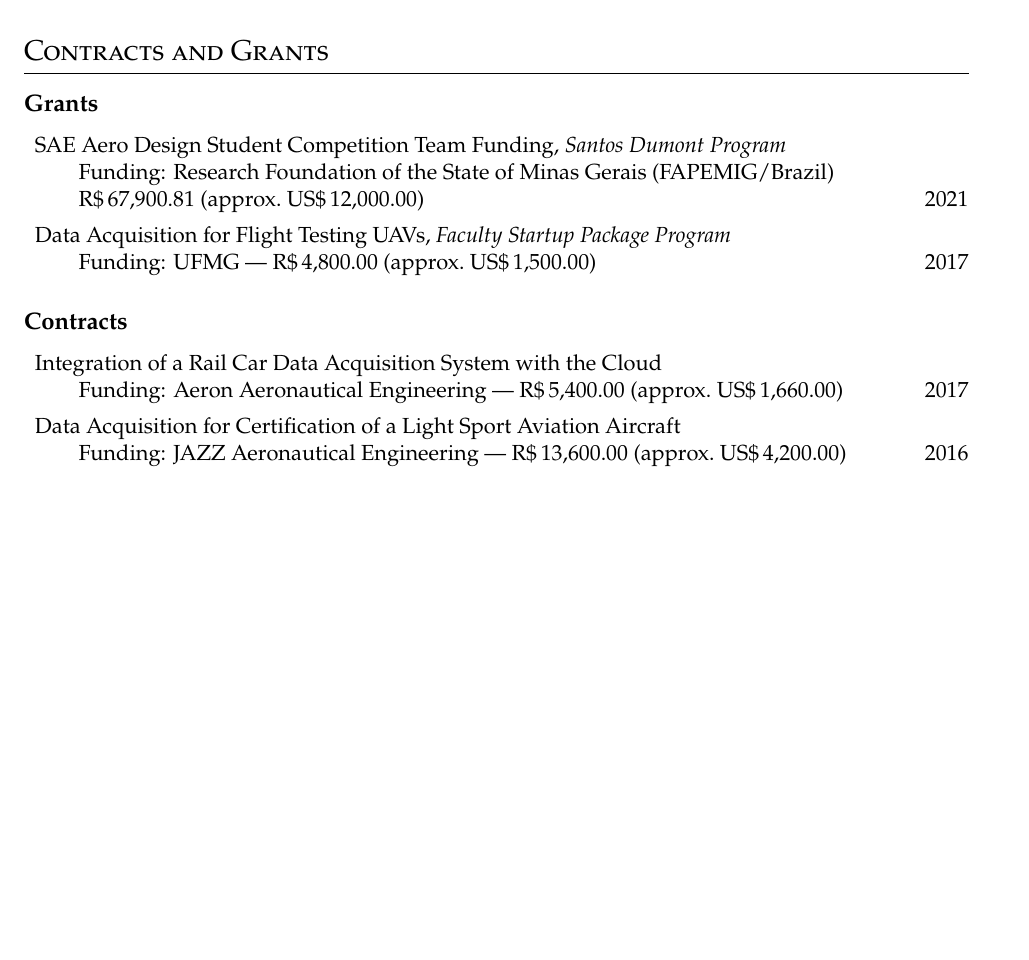
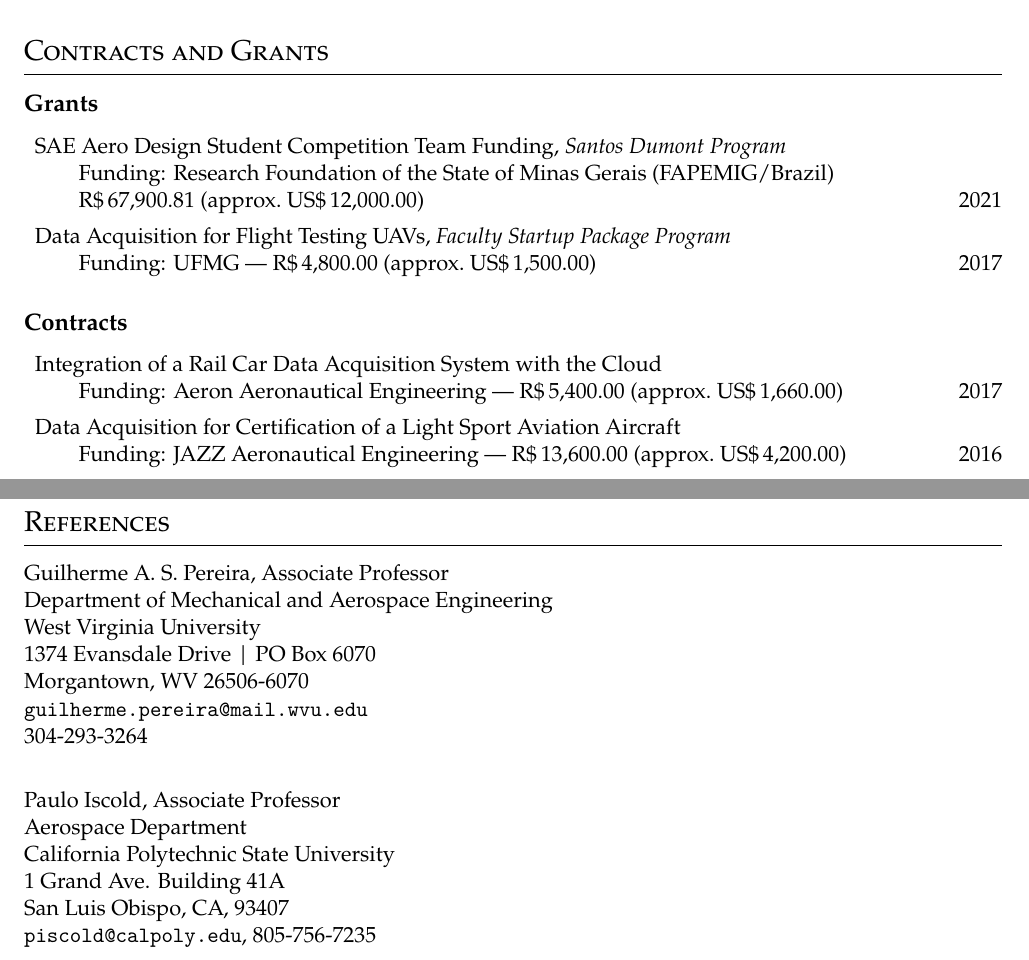
Before and after one commit to dimasad/cv, a LaTeX CV (cv.tex): part of page 4 of 4 before the commit and two parts of pages 4 and 5 of 5 after it, the two joined at a grey line, cut so that both start at the same text, the shorter picture padded with empty space. Compiled offline with XeLaTeX.

Commit message:
Added references to CV.

```diff
--- a/cv.tex
+++ b/cv.tex
@@ -1,4 +1,4 @@
-\documentclass[a4paper, 11pt, oneside]{memoir}
+\documentclass[letterpaper, 11pt, oneside]{memoir}
 
 \usepackage{newpxtext,newpxmath}
 \usepackage[hidelinks]{hyperref}
@@ -314,6 +314,25 @@ Citation counts and metrics accessed January~9, 2022.
 \hfill {2016}
 \end{description}
 
+\section{References}
+Guilherme A. S. Pereira, Associate Professor\\
+Department of Mechanical and Aerospace Engineering\\
+West Virginia University\\
+1374 Evansdale Drive | PO Box 6070\\
+Morgantown, WV 26506-6070 \\
+\texttt{\href{mailto:guilherme.pereira@mail.wvu.edu}{guilherme.pereira@mail.wvu.edu}}\\
+304-293-3264
+\\[1ex]
+
+\noindent
+Paulo Iscold, Associate Professor\\
+Aerospace Department\\
+California Polytechnic State University\\
+1 Grand Ave. Building 41A\\
+San Luis Obispo, CA, 93407\\
+\texttt{\href{piscold@calpoly.edu}{piscold@calpoly.edu}},
+805-756-7235
+\\[1ex]
 
 \end{document}
 %%% Local Variables:
```
